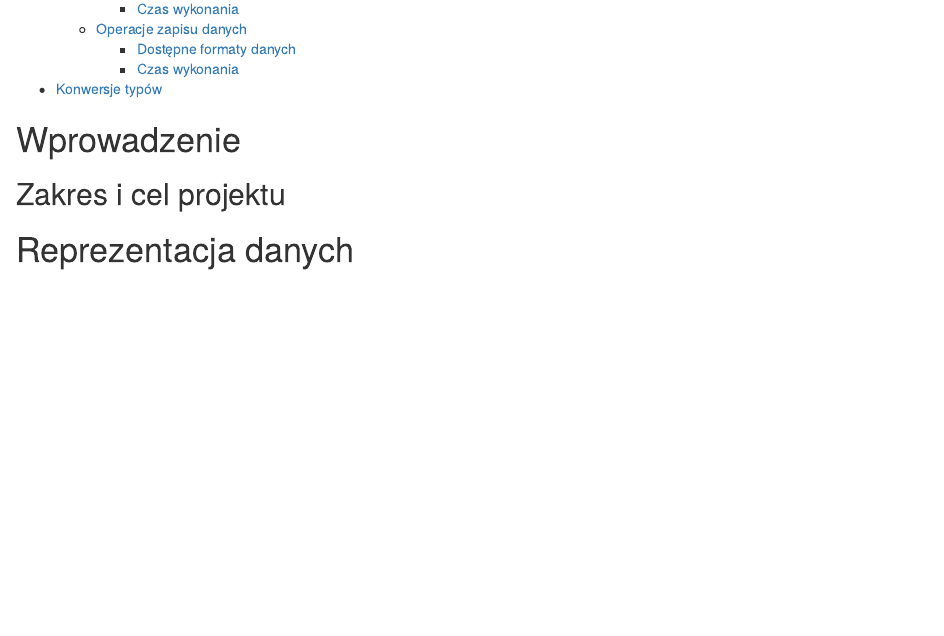
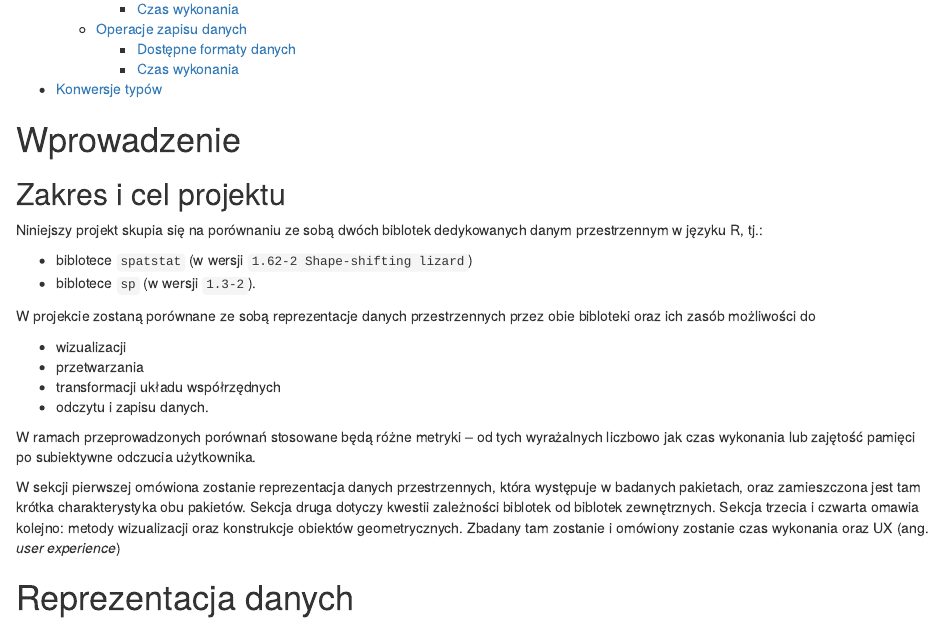
Before and after one commit to warbarbye/spatstat-sp, an R Markdown document (notebook/spdb-projekt.Rmd): the page in a window 1100 px wide, from 680 px down. Rendered offline with R 4.5, knitr and Pandoc, with nearby package versions.

Commit message:
Introduction

```diff
--- a/notebook/spdb-projekt.Rmd
+++ b/notebook/spdb-projekt.Rmd
@@ -13,6 +13,27 @@ output:
 
 # Wprowadzenie
 ## Zakres i cel projektu
+
+
+Niniejszy projekt skupia się na porównaniu ze sobą dwóch biblotek dedykowanych danym przestrzennym w języku R, tj.:
+
+* biblotece `spatstat` (w wersji `1.62-2 Shape-shifting lizard`)
+* biblotece `sp` (w wersji `1.3-2`).
+
+
+W projekcie zostaną porównane ze sobą reprezentacje danych przestrzennych przez obie bibloteki oraz ich zasób możliwości do
+
+- wizualizacji
+- przetwarzania
+- transformacji układu współrzędnych
+- odczytu i zapisu danych.
+
+W ramach przeprowadzonych porównań stosowane będą różne metryki -- od tych wyrażalnych liczbowo jak czas wykonania lub zajętość pamięci po subiektywne odczucia użytkownika.
+
+
+W sekcji pierwszej omówiona zostanie reprezentacja danych przestrzennych, która występuje w badanych pakietach, oraz zamieszczona jest tam krótka charakterystyka obu pakietów. Sekcja druga dotyczy kwestii zależności biblotek od biblotek zewnętrznych. Sekcja trzecia i czwarta omawia kolejno: metody wizualizacji oraz konstrukcje obiektów geometrycznych. Zbadany tam zostanie i omówiony zostanie czas wykonania oraz UX (ang. _user experience_)
+
+
 # Reprezentacja danych
 ## Biblioteka `spatstat`
 ### ppp
```
Also changed, not shown: notebook/spdb-projekt.html, notebook/spdb-projekt.nb.html.
